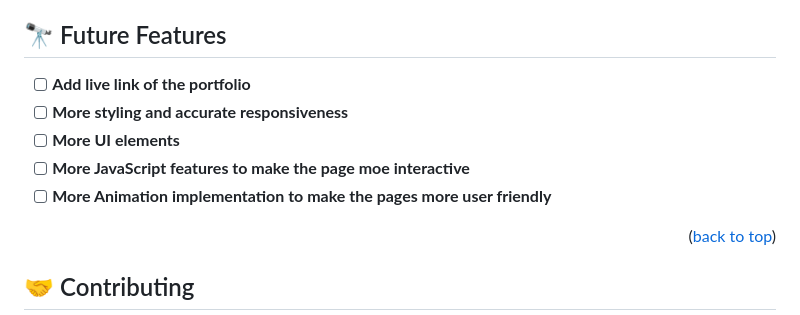
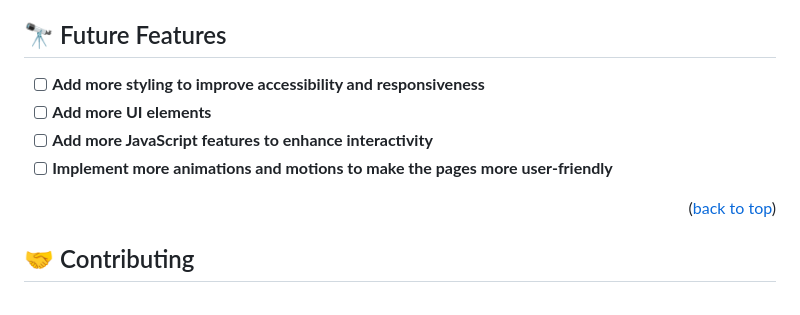
Before and after one commit to TaiwoEnoch/capstone_project, a Markdown page: README.md, the part around the change. Rendered like a GitHub page.

```diff
--- a/README.md
+++ b/README.md
@@ -136,11 +136,10 @@ Clone this repository to your desired folder:
 
 ## 🔭 Future Features <a name="future-features"></a>
 
-- [ ] **Add live link of the portfolio**
-- [ ] **More styling and accurate responsiveness**
-- [ ] **More UI elements**
-- [ ] **More JavaScript features to make the page moe interactive**
-- [ ] **More Animation implementation to make the pages more user friendly**
+- [ ] **Add more styling to improve accessibility and responsiveness**
+- [ ] **Add more UI elements**
+- [ ] **Add more JavaScript features to enhance interactivity**
+- [ ] **Implement more animations and motions to make the pages more user-friendly**
 
 <p align="right">(<a href="#readme-top">back to top</a>)</p>
 
```
